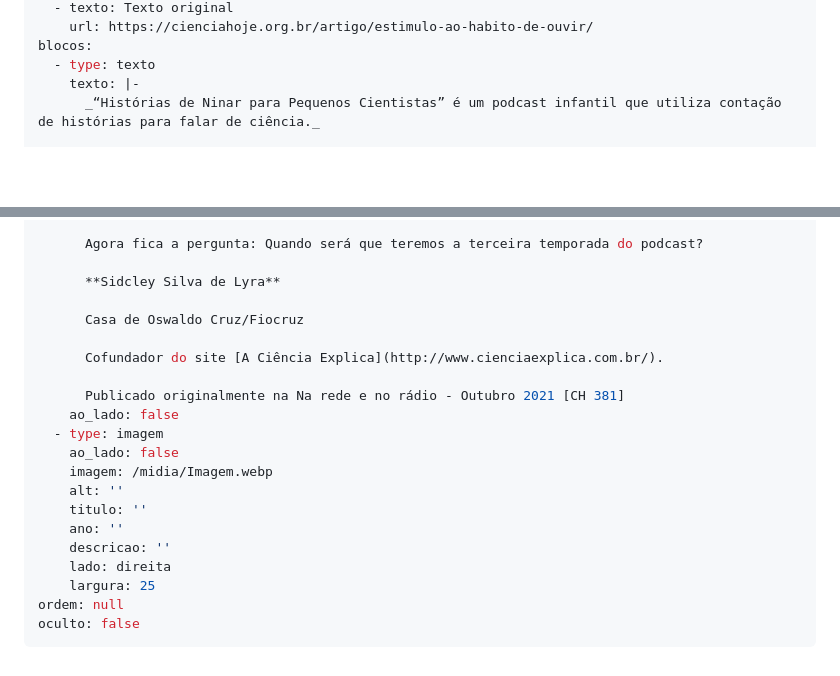
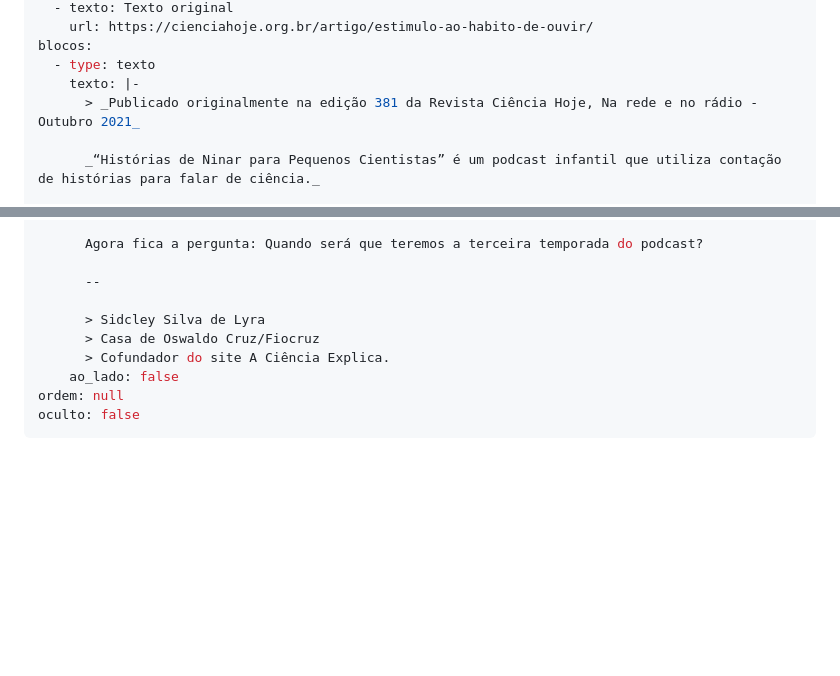
Before and after one commit to lyrasid/lyrasid, a Markdown page: src/conteudo/quem-disse-que-podcast-nao-e-coisa-de-crianca.md, 2 parts joined by grey strips. GitHub-like rendering; blank space fills up the shorter version.

Commit message:
Update Texto “quem-disse-que-podcast-nao-e-coisa-de-crianca”

```diff
--- a/src/conteudo/quem-disse-que-podcast-nao-e-coisa-de-crianca.md
+++ b/src/conteudo/quem-disse-que-podcast-nao-e-coisa-de-crianca.md
@@ -8,6 +8,8 @@ links:
 blocos:
   - type: texto
     texto: |-
+      > _Publicado originalmente na edição 381 da Revista Ciência Hoje, Na rede e no rádio - Outubro 2021_
+
       _“Histórias de Ninar para Pequenos Cientistas” é um podcast infantil que utiliza contação de histórias para falar de ciência._
 
       Inspirado no livro “Histórias de Ninar para Garotas Rebeldes”, que reúne 100 contos sobre mulheres com grande realizações, o podcast infantil “[Histórias de Ninar para Pequenos Cientistas](https://minasfazciencia.com.br/infantil/category/historias-de-ninar-para-pequenos-cientistas/)” explora um nicho de podcasts que possui suas particularidades. Até o momento, são poucos os podcasts que têm as crianças - e não seus pais - como público-alvo na podosfera brasileira, ainda mais podcasts de ciência. Apesar disso, o programa infantil traz episódios gostosos de ouvir e que prendem a atenção dos mais jovens e mais velhos também (eu mesmo já ouvi vários episódios).
@@ -26,23 +28,12 @@ blocos:
 
       Agora fica a pergunta: Quando será que teremos a terceira temporada do podcast?
 
-      **Sidcley Silva de Lyra**
+      --
 
-      Casa de Oswaldo Cruz/Fiocruz
-
-      Cofundador do site [A Ciência Explica](http://www.cienciaexplica.com.br/).
-
-      Publicado originalmente na Na rede e no rádio - Outubro 2021 [CH 381]
+      > Sidcley Silva de Lyra
+      > Casa de Oswaldo Cruz/Fiocruz
+      > Cofundador do site A Ciência Explica.
     ao_lado: false
-  - type: imagem
-    ao_lado: false
-    imagem: /midia/Imagem.webp
-    alt: ''
-    titulo: ''
-    ano: ''
-    descricao: ''
-    lado: direita
-    largura: 25
 ordem: null
 oculto: false
 ---
```
